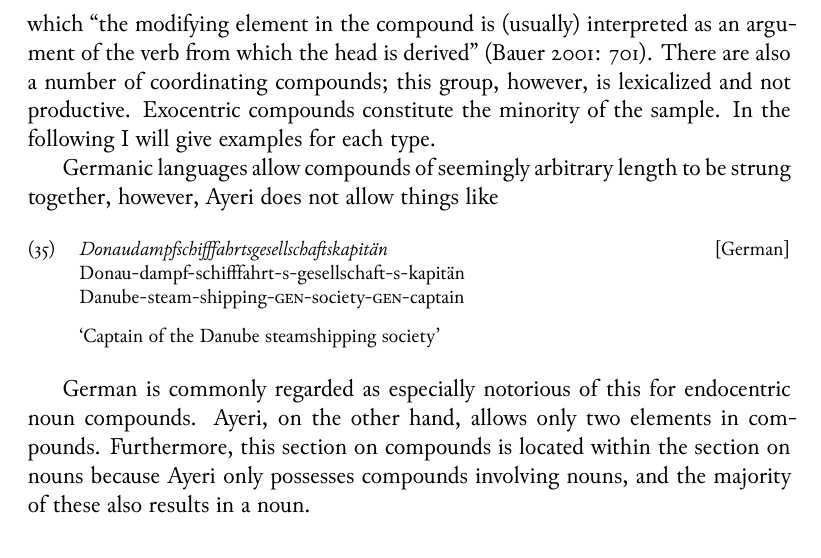
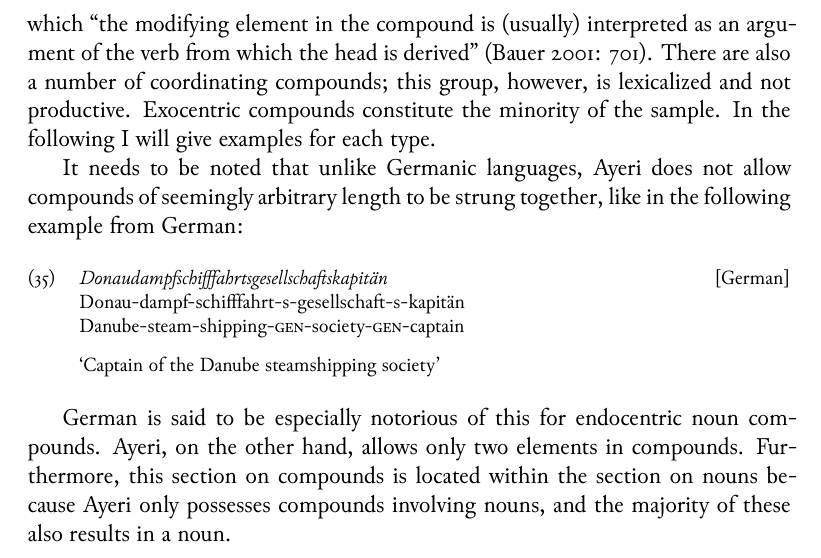
Before and after one commit to carbeck/ayerigrammar, a LaTeX thesis (grammar.tex, which reads chapters/gramcat.tex): part of page 106 of 115, cut so that both start at the same text. The pictures show the PDF file grammar.pdf that the author committed with the source.

```diff
--- a/chapters/gramcat.tex
+++ b/chapters/gramcat.tex
@@ -1526,8 +1526,9 @@
 constitute the minority of the sample. In the following I will give examples for
 each type.
 
-Germanic languages allow compounds of seemingly arbitrary length to be strung
-together, however, Ayeri does not allow things like
+It needs to be noted that unlike Germanic languages, Ayeri does not allow
+compounds of seemingly arbitrary length to be strung together, like in the
+following example from German:
 
 \ex\begingl\rc{German}%
 	\gla Donaudampfschifffahrtsgesellschaftskapitän //
@@ -1536,11 +1537,11 @@
 	\glft `Captain of the Danube steamshipping society' //
 \endgl\xe
 
-German is commonly regarded as especially notorious of this for
-endocentric noun compounds. Ayeri, on the other hand, allows only two elements
-in compounds. Furthermore, this section on compounds is located within the
-section on nouns because Ayeri only possesses compounds involving nouns, and
-the majority of these also results in a noun.
+German is said to be especially notorious of this for endocentric noun
+compounds. Ayeri, on the other hand, allows only two elements in compounds.
+Furthermore, this section on compounds is located within the section on nouns
+because Ayeri only possesses compounds involving nouns, and the majority of
+these also results in a noun.
 
 \subsubsection{Endocentric compounds}
 \index{compounds!endocentric|(}
```
Also changed, not shown: chapters/phonology.tex (+3 -0 lines), chapters/writing.tex (+1 -0 lines), grammar.pdf.
